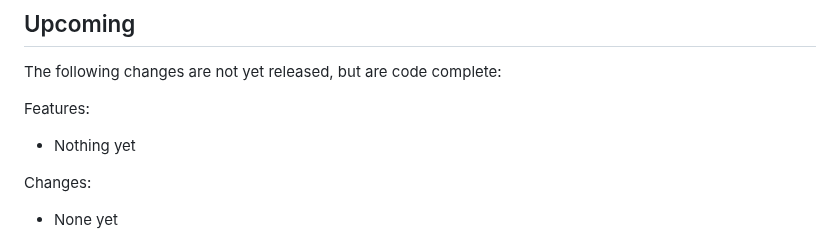
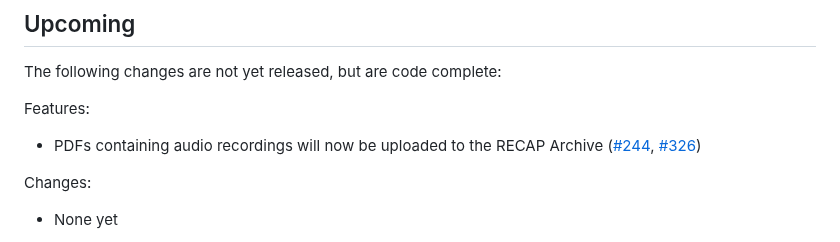
Before and after one commit to freelawproject/recap-chrome, a Markdown page: CHANGES.md, the part around the change. GitHub-like rendering.

Commit message:
feat(docs): Adds note to changelog

```diff
--- a/CHANGES.md
+++ b/CHANGES.md
@@ -5,7 +5,7 @@
 The following changes are not yet released, but are code complete:
 
 Features:
- - Nothing yet
+ - PDFs containing audio recordings will now be uploaded to the RECAP Archive ([#244](https://github.com/freelawproject/recap/issues/244), [#326](https://github.com/freelawproject/recap-chrome/pull/326))
 
 Changes:
  - None yet
```
